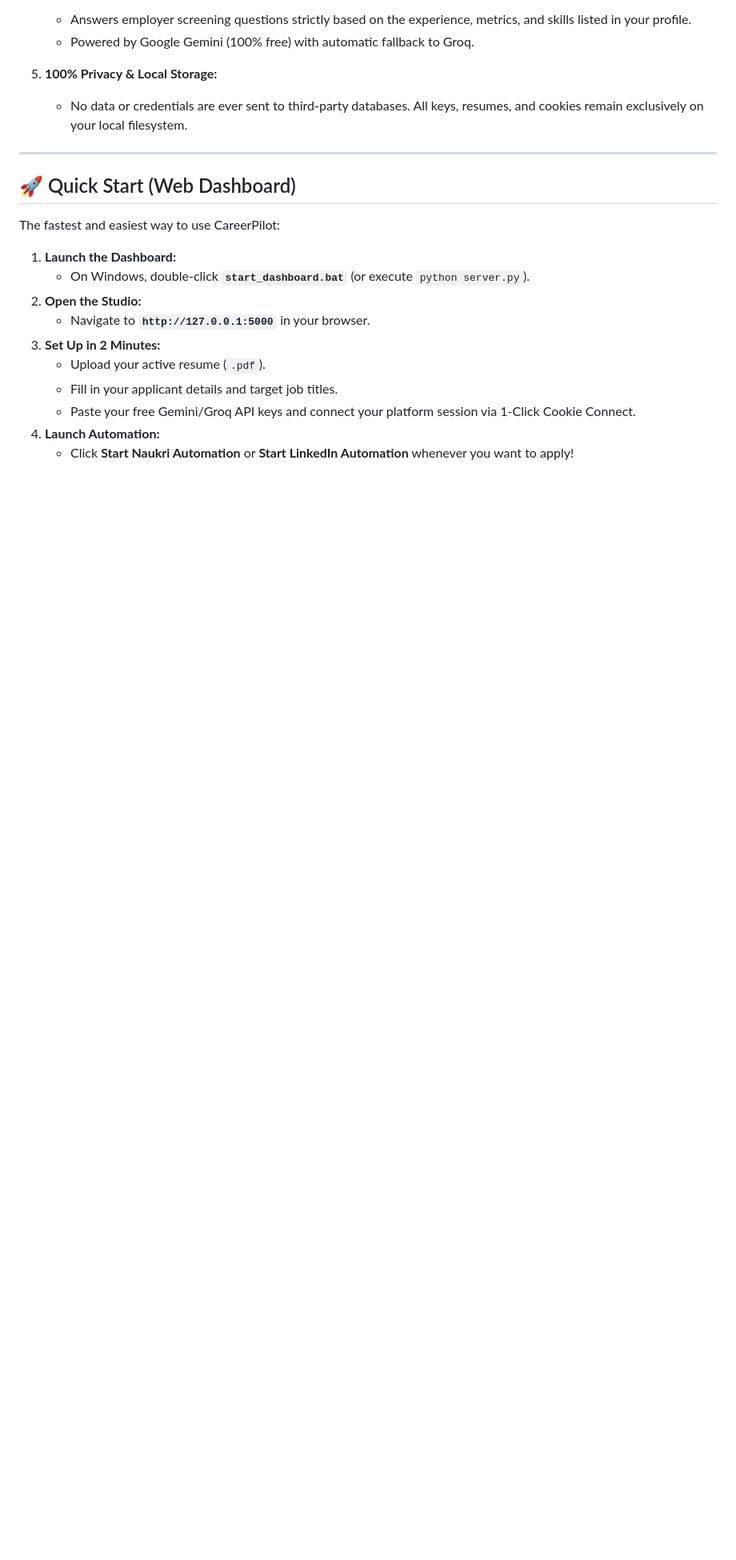
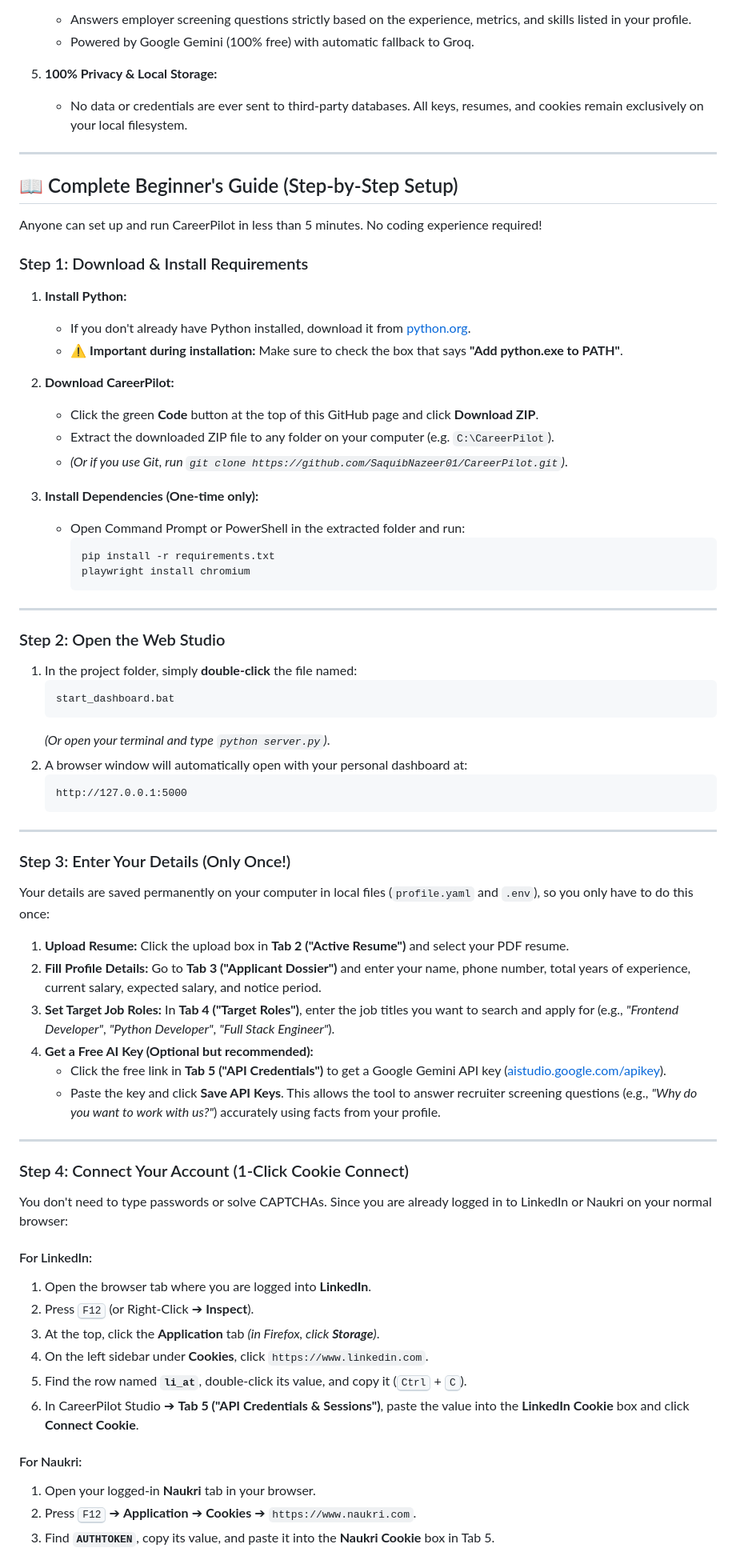
Before and after one commit to SaquibNazeer01/CareerPilot, a Markdown page: README.md, the part around one of its changes. Shown at 80% size. Rendered like a GitHub page; blank space fills up the shorter version.

Commit message:
Docs: Add beginner-friendly step-by-step setup and usage guide

````diff
--- a/README.md
+++ b/README.md
@@ -48,17 +48,71 @@ It combines real browser sessions with free-tier AI screening answer generation
 
 ---
 
-## 🚀 Quick Start (Web Dashboard)
+## 📖 Complete Beginner's Guide (Step-by-Step Setup)
 
-The fastest and easiest way to use CareerPilot:
+Anyone can set up and run CareerPilot in less than 5 minutes. No coding experience required!
 
-1. **Launch the Dashboard:**
-   - On Windows, double-click **`start_dashboard.bat`** (or execute `python server.py`).
-2. **Open the Studio:**
-   - Navigate to **`http://127.0.0.1:5000`** in your browser.
-3. **Set Up in 2 Minutes:**
-   - Upload your active resume (`.pdf`).
-   - Fill in your applicant details and target job titles.
-   - Paste your free Gemini/Groq API keys and connect your platform session via 1-Click Cookie Connect.
-4. **Launch Automation:**
-   - Click **Start Naukri Automation** or **Start LinkedIn Automation** whenever you want to apply!
+### Step 1: Download & Install Requirements
+
+1. **Install Python:**
+   - If you don't already have Python installed, download it from [python.org](https://www.python.org/downloads/).
+   - ⚠️ **Important during installation:** Make sure to check the box that says **"Add python.exe to PATH"**.
+
+2. **Download CareerPilot:**
+   - Click the green **Code** button at the top of this GitHub page and click **Download ZIP**.
+   - Extract the downloaded ZIP file to any folder on your computer (e.g. `C:\CareerPilot`).
+   - *(Or if you use Git, run `git clone https://github.com/SaquibNazeer01/CareerPilot.git`)*.
+
+3. **Install Dependencies (One-time only):**
+   - Open Command Prompt or PowerShell in the extracted folder and run:
+     ```bash
+     pip install -r requirements.txt
+     playwright install chromium
+     ```
+
+---
+
+### Step 2: Open the Web Studio
+
+1. In the project folder, simply **double-click** the file named:
+   ```text
+   start_dashboard.bat
+   ```
+   *(Or open your terminal and type `python server.py`)*.
+2. A browser window will automatically open with your personal dashboard at:
+   ```text
+   http://127.0.0.1:5000
+   ```
+
+---
+
+### Step 3: Enter Your Details (Only Once!)
+
+Your details are saved permanently on your computer in local files (`profile.yaml` and `.env`), so you only have to do this once:
+
+1. **Upload Resume:** Click the upload box in **Tab 2 ("Active Resume")** and select your PDF resume.
+2. **Fill Profile Details:** Go to **Tab 3 ("Applicant Dossier")** and enter your name, phone number, total years of experience, current salary, expected salary, and notice period.
+3. **Set Target Job Roles:** In **Tab 4 ("Target Roles")**, enter the job titles you want to search and apply for (e.g., *"Frontend Developer"*, *"Python Developer"*, *"Full Stack Engineer"*).
+4. **Get a Free AI Key (Optional but recommended):**
+   - Click the free link in **Tab 5 ("API Credentials")** to get a Google Gemini API key ([aistudio.google.com/apikey](https://aistudio.google.com/apikey)).
+   - Paste the key and click **Save API Keys**. This allows the tool to answer recruiter screening questions (e.g., *"Why do you want to work with us?"*) accurately using facts from your profile.
+
+---
+
+### Step 4: Connect Your Account (1-Click Cookie Connect)
+
+You don't need to type passwords or solve CAPTCHAs. Since you are already logged in to LinkedIn or Naukri on your normal browser:
+
+#### For LinkedIn:
+1. Open the browser tab where you are logged into **LinkedIn**.
+2. Press <kbd>F12</kbd> (or Right-Click ➔ **Inspect**).
+3. At the top, click the **Application** tab *(in Firefox, click **Storage**)*.
+4. On the left sidebar under **Cookies**, click `https://www.linkedin.com`.
+5. Find the row named **`li_at`**, double-click its value, and copy it (<kbd>Ctrl</kbd> + <kbd>C</kbd>).
+6. In CareerPilot Studio ➔ **Tab 5 ("API Credentials & Sessions")**, paste the value into the **LinkedIn Cookie** box and click **Connect Cookie**.
+
+#### For Naukri:
+1. Open your logged-in **Naukri** tab in your browser.
+2. Press <kbd>F12</kbd> ➔ **Application** ➔ **Cookies** ➔ `https://www.naukri.com`.
+3. Find **`AUTHTOKEN`**, copy its value, and paste it into the **Naukri Cookie** box in Tab 5.
+
````
Also changed, not shown: other parts of README.md (+12 -0 lines).
